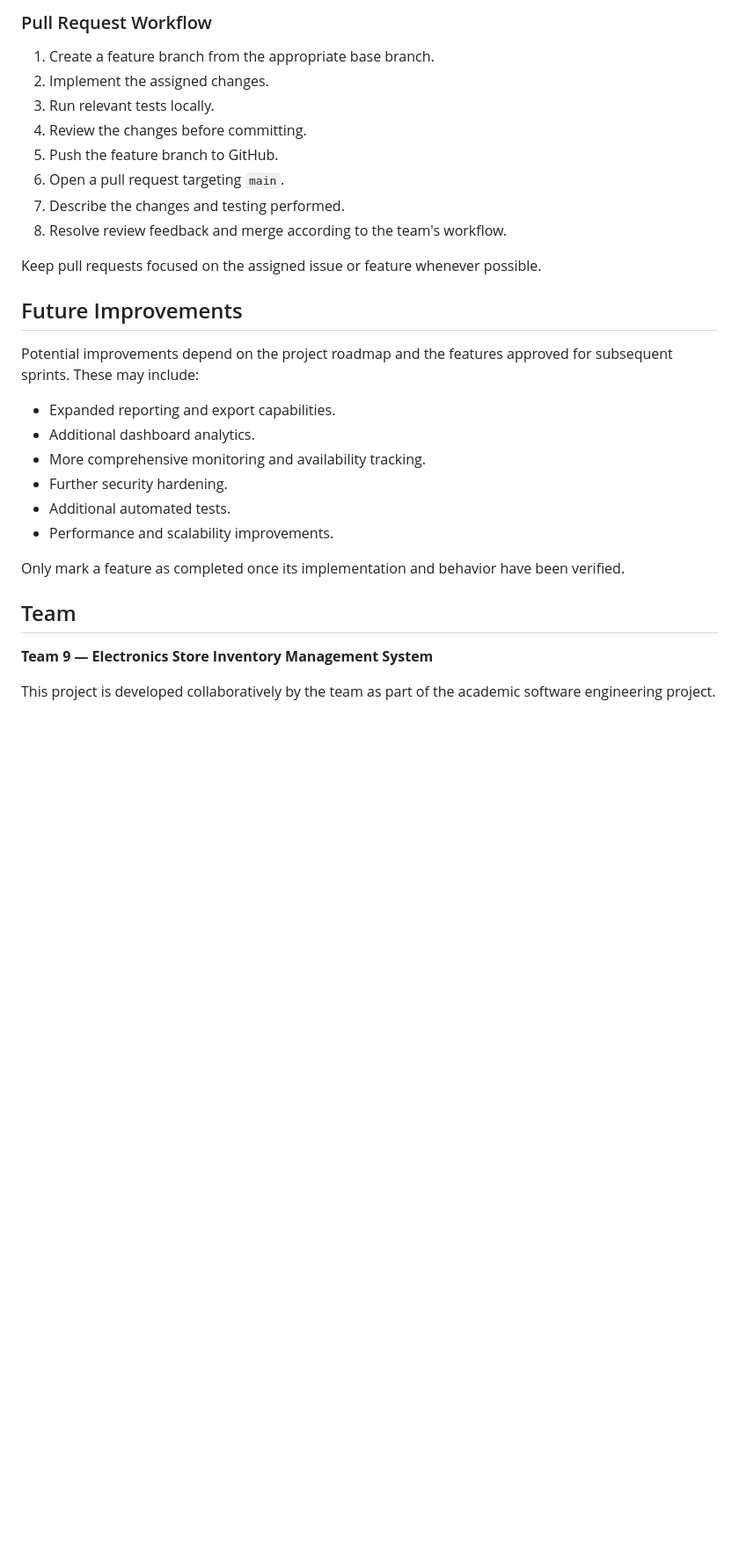
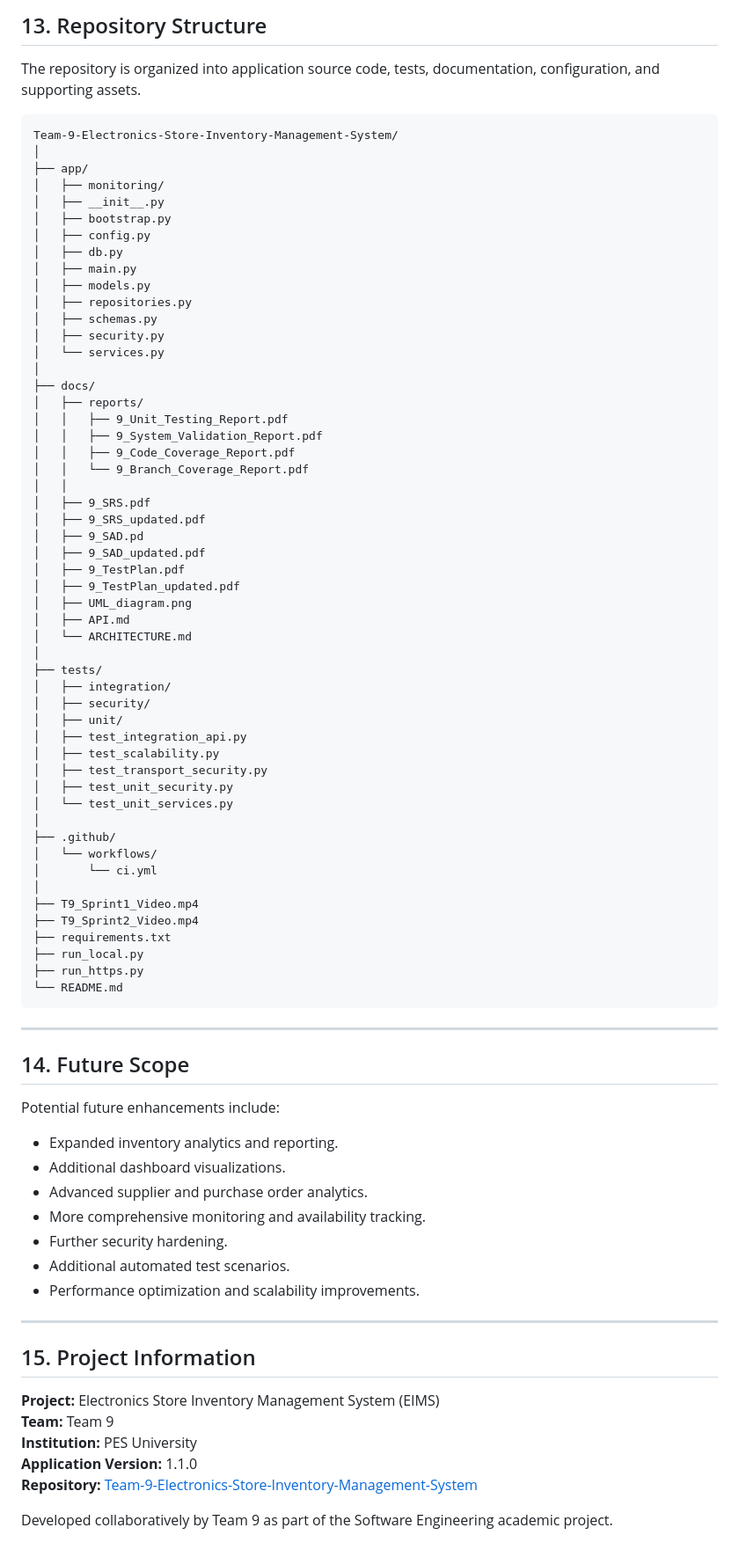
Before and after one commit to ElectronicsStore-ManagementSystem/Team-9-Electronics-Store-Inventory-Management-System, a Markdown page: README.md, the part around one of its changes. Shown at 88% size. GitHub-like rendering; blank space fills up the shorter version.

````diff
--- a/README.md
+++ b/README.md
@@ -362,32 +523,85 @@ Each team member should configure their own Git name and email and commit their
 
-### Pull Request Workflow
+## 13. Repository Structure
 
-1. Create a feature branch from the appropriate base branch.
-2. Implement the assigned changes.
-3. Run relevant tests locally.
-4. Review the changes before committing.
-5. Push the feature branch to GitHub.
-6. Open a pull request targeting `main`.
-7. Describe the changes and testing performed.
-8. Resolve review feedback and merge according to the team's workflow.
+The repository is organized into application source code, tests, documentation, configuration, and supporting assets.
 
-Keep pull requests focused on the assigned issue or feature whenever possible.
+```text
+Team-9-Electronics-Store-Inventory-Management-System/
+│
+├── app/
+│   ├── monitoring/
+│   ├── __init__.py
+│   ├── bootstrap.py
+│   ├── config.py
+│   ├── db.py
+│   ├── main.py
+│   ├── models.py
+│   ├── repositories.py
+│   ├── schemas.py
+│   ├── security.py
+│   └── services.py
+│
+├── docs/
+│   ├── reports/
+│   │   ├── 9_Unit_Testing_Report.pdf
+│   │   ├── 9_System_Validation_Report.pdf
+│   │   ├── 9_Code_Coverage_Report.pdf
+│   │   └── 9_Branch_Coverage_Report.pdf
+│   │
+│   ├── 9_SRS.pdf
+│   ├── 9_SRS_updated.pdf
+│   ├── 9_SAD.pd
+│   ├── 9_SAD_updated.pdf
+│   ├── 9_TestPlan.pdf
+│   ├── 9_TestPlan_updated.pdf
+│   ├── UML_diagram.png
+│   ├── API.md
+│   └── ARCHITECTURE.md
+│
+├── tests/
+│   ├── integration/
+│   ├── security/
+│   ├── unit/
+│   ├── test_integration_api.py
+│   ├── test_scalability.py
+│   ├── test_transport_security.py
+│   ├── test_unit_security.py
+│   └── test_unit_services.py
+│
+├── .github/
+│   └── workflows/
+│       └── ci.yml
+│
+├── T9_Sprint1_Video.mp4
+├── T9_Sprint2_Video.mp4
+├── requirements.txt
+├── run_local.py
+├── run_https.py
+└── README.md
+```
 
-## Future Improvements
+---
 
-Potential improvements depend on the project roadmap and the features approved for subsequent sprints. These may include:
+## 14. Future Scope
 
-* Expanded reporting and export capabilities.
-* Additional dashboard analytics.
-* More comprehensive monitoring and availability tracking.
-* Further security hardening.
-* Additional automated tests.
-* Performance and scalability improvements.
+Potential future enhancements include:
 
-Only mark a feature as completed once its implementation and behavior have been verified.
+- Expanded inventory analytics and reporting.
+- Additional dashboard visualizations.
+- Advanced supplier and purchase order analytics.
+- More comprehensive monitoring and availability tracking.
+- Further security hardening.
+- Additional automated test scenarios.
+- Performance optimization and scalability improvements.
 
-## Team
+---
 
-**Team 9 — Electronics Store Inventory Management System**
+## 15. Project Information
 
-This project is developed collaboratively by the team as part of the academic software engineering project.
+**Project:** Electronics Store Inventory Management System (EIMS)
+**Team:** Team 9
+**Institution:** PES University
+**Application Version:** 1.1.0
+**Repository:** [Team-9-Electronics-Store-Inventory-Management-System](https://github.com/ElectronicsStore-ManagementSystem/Team-9-Electronics-Store-Inventory-Management-System)
+
+Developed collaboratively by Team 9 as part of the Software Engineering academic project.
````
Also changed, not shown: other parts of README.md (+378 -217 lines).
